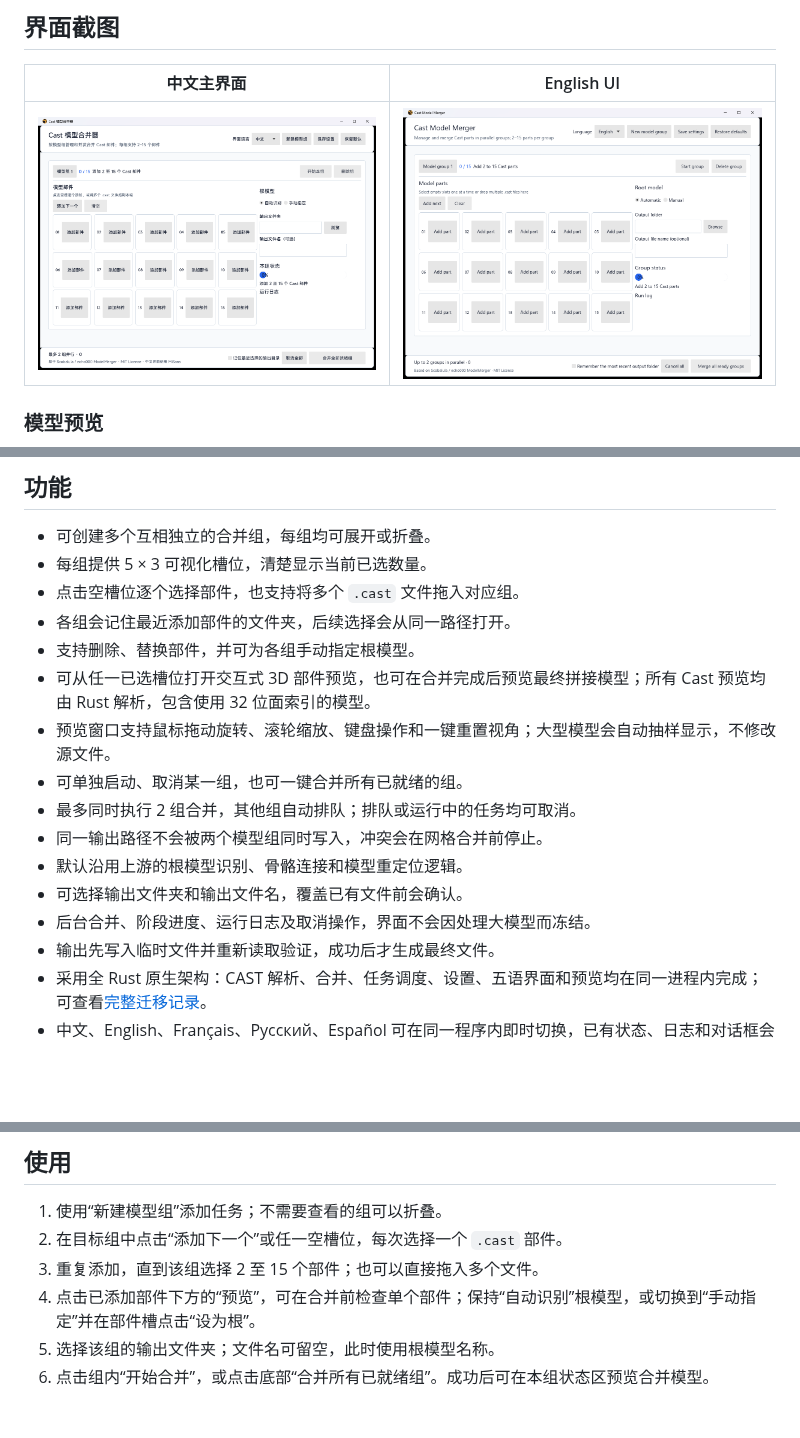
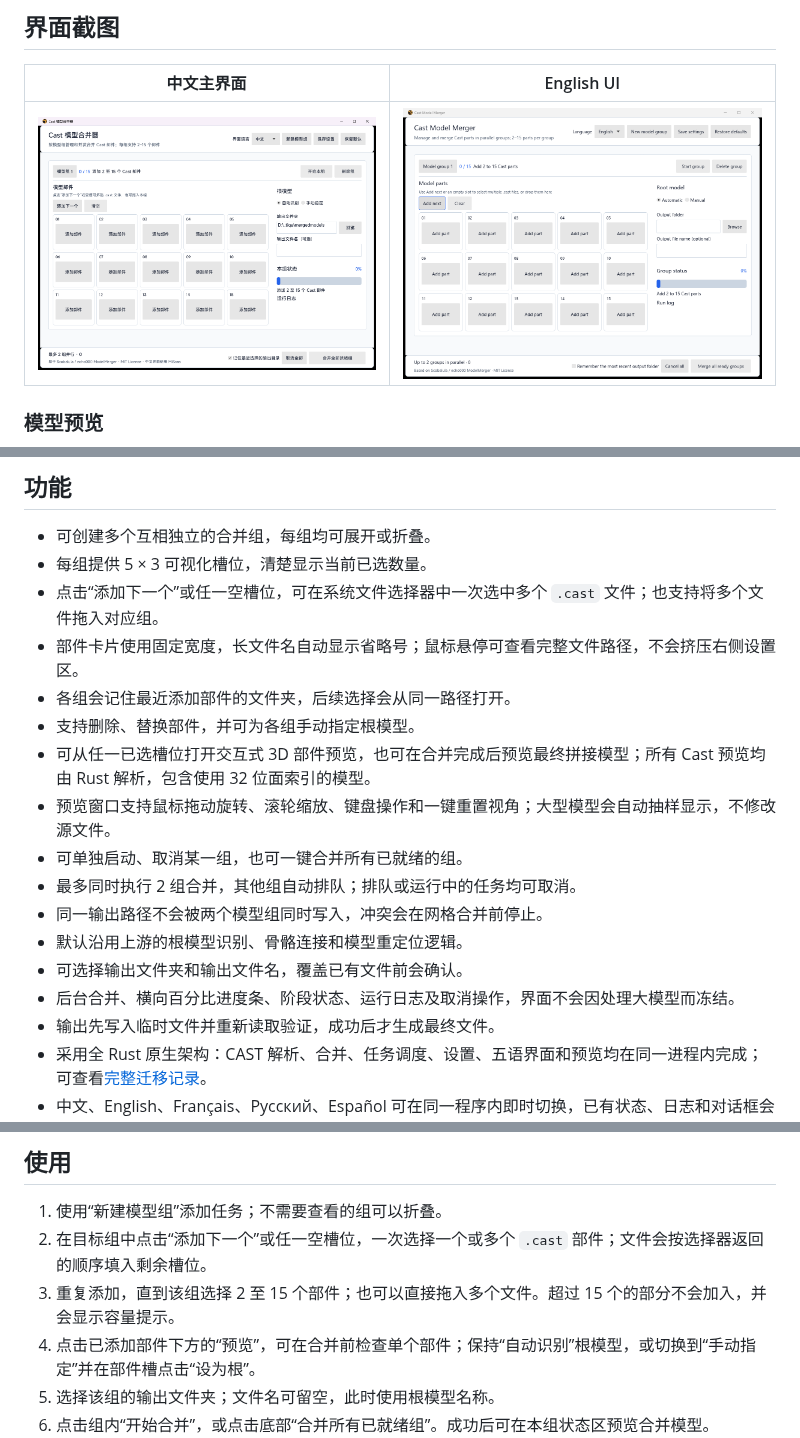
Before and after one commit to ez4cywa/ModelMergerGUI, a Markdown page: README.md, 3 parts joined by grey strips. Drawn GitHub-style; pictures changed too: docs/images/rust-native/main-window-en.png, docs/images/rust-native/main-window-zh.png; blank space fills up the shorter version.

```diff
--- a/README.md
+++ b/README.md
@@ -32,7 +32,8 @@
 
 - 可创建多个互相独立的合并组，每组均可展开或折叠。
 - 每组提供 5 × 3 可视化槽位，清楚显示当前已选数量。
-- 点击空槽位逐个选择部件，也支持将多个 `.cast` 文件拖入对应组。
+- 点击“添加下一个”或任一空槽位，可在系统文件选择器中一次选中多个 `.cast` 文件；也支持将多个文件拖入对应组。
+- 部件卡片使用固定宽度，长文件名自动显示省略号；鼠标悬停可查看完整文件路径，不会挤压右侧设置区。
 - 各组会记住最近添加部件的文件夹，后续选择会从同一路径打开。
 - 支持删除、替换部件，并可为各组手动指定根模型。
 - 可从任一已选槽位打开交互式 3D 部件预览，也可在合并完成后预览最终拼接模型；所有 Cast 预览均由 Rust 解析，包含使用 32 位面索引的模型。
@@ -42,7 +43,7 @@
 - 同一输出路径不会被两个模型组同时写入，冲突会在网格合并前停止。
 - 默认沿用上游的根模型识别、骨骼连接和模型重定位逻辑。
 - 可选择输出文件夹和输出文件名，覆盖已有文件前会确认。
-- 后台合并、阶段进度、运行日志及取消操作，界面不会因处理大模型而冻结。
+- 后台合并、横向百分比进度条、阶段状态、运行日志及取消操作，界面不会因处理大模型而冻结。
 - 输出先写入临时文件并重新读取验证，成功后才生成最终文件。
 - 采用全 Rust 原生架构：CAST 解析、合并、任务调度、设置、五语界面和预览均在同一进程内完成；可查看[完整迁移记录](docs/full-rust-migration.md)。
 - 中文、English、Français、Русский、Español 可在同一程序内即时切换，已有状态、日志和对话框会同步更新。
@@ -60,8 +61,8 @@
 ## 使用
 
 1. 使用“新建模型组”添加任务；不需要查看的组可以折叠。
-2. 在目标组中点击“添加下一个”或任一空槽位，每次选择一个 `.cast` 部件。
-3. 重复添加，直到该组选择 2 至 15 个部件；也可以直接拖入多个文件。
+2. 在目标组中点击“添加下一个”或任一空槽位，一次选择一个或多个 `.cast` 部件；文件会按选择器返回的顺序填入剩余槽位。
+3. 重复添加，直到该组选择 2 至 15 个部件；也可以直接拖入多个文件。超过 15 个的部分不会加入，并会显示容量提示。
 4. 点击已添加部件下方的“预览”，可在合并前检查单个部件；保持“自动识别”根模型，或切换到“手动指定”并在部件槽点击“设为根”。
 5. 选择该组的输出文件夹；文件名可留空，此时使用根模型名称。
 6. 点击组内“开始合并”，或点击底部“合并所有已就绪组”。成功后可在本组状态区预览合并模型。
```
Also changed, not shown: other parts of README.md (+1 -1 lines), docs/spec.md (+3 -4 lines), 9 other files.
